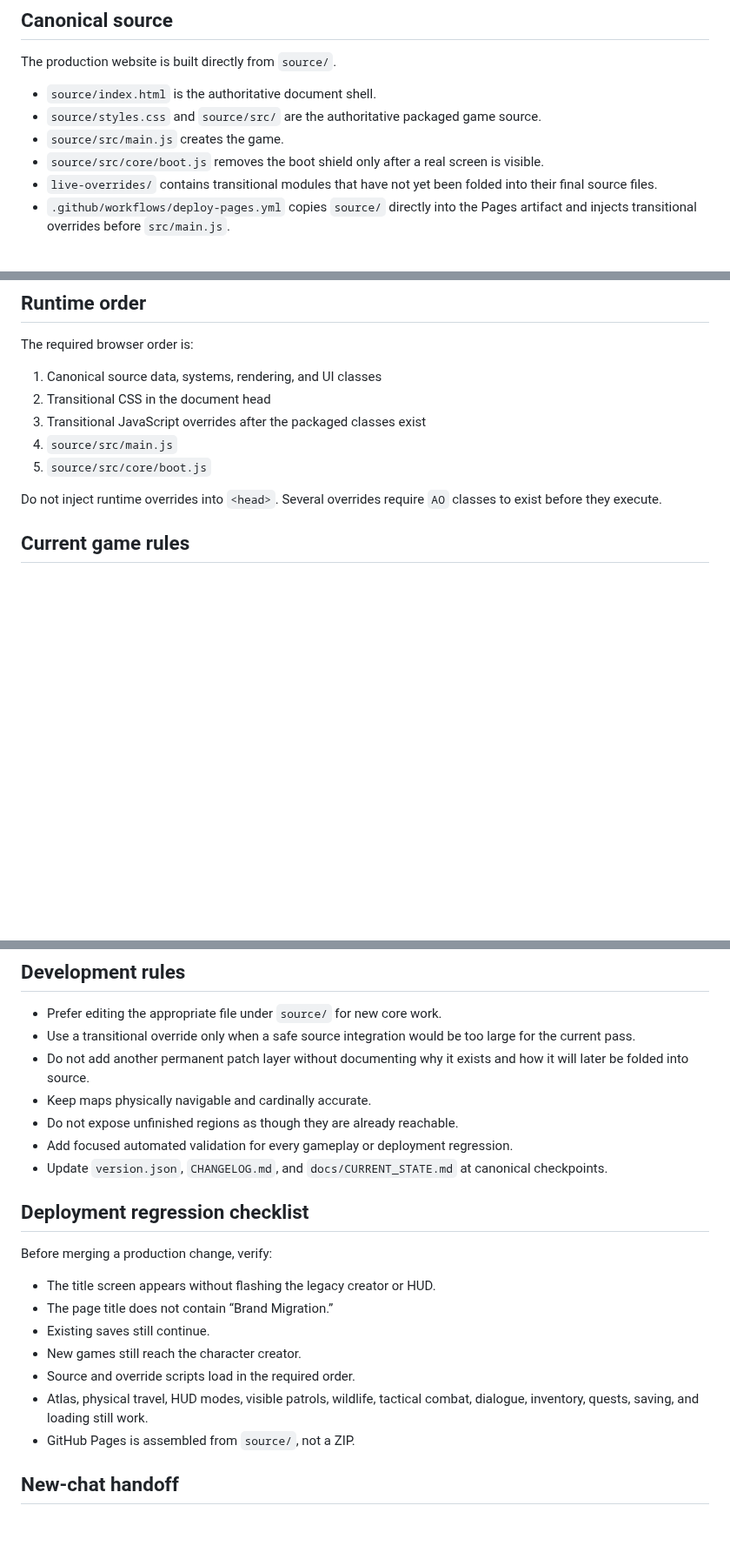
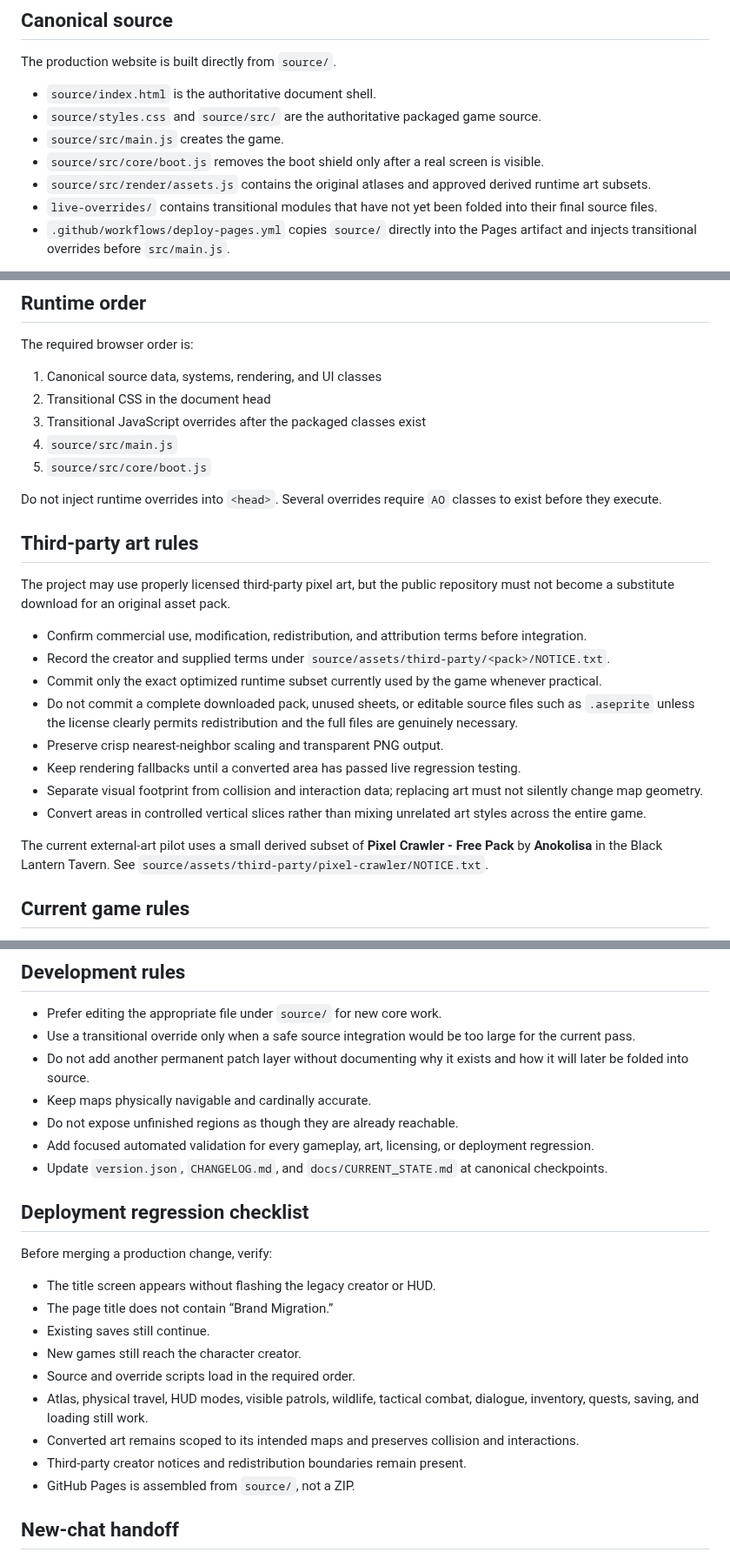
Before and after one commit to dthornton5280-blip/ThousandfoldRealms, a Markdown page: AGENTS.md, 3 parts joined by grey strips. Shown at 87% size. Rendered like a GitHub page; blank space fills up the shorter version.

Commit message:
Document third-party art integration rules

```diff
--- a/AGENTS.md
+++ b/AGENTS.md
@@ -20,6 +20,7 @@ The production website is built directly from `source/`.
 - `source/styles.css` and `source/src/` are the authoritative packaged game source.
 - `source/src/main.js` creates the game.
 - `source/src/core/boot.js` removes the boot shield only after a real screen is visible.
+- `source/src/render/assets.js` contains the original atlases and approved derived runtime art subsets.
 - `live-overrides/` contains transitional modules that have not yet been folded into their final source files.
 - `.github/workflows/deploy-pages.yml` copies `source/` directly into the Pages artifact and injects transitional overrides before `src/main.js`.
 
@@ -36,6 +37,21 @@ The required browser order is:
 5. `source/src/core/boot.js`
 
 Do not inject runtime overrides into `<head>`. Several overrides require `AO` classes to exist before they execute.
+
+## Third-party art rules
+
+The project may use properly licensed third-party pixel art, but the public repository must not become a substitute download for an original asset pack.
+
+- Confirm commercial use, modification, redistribution, and attribution terms before integration.
+- Record the creator and supplied terms under `source/assets/third-party/<pack>/NOTICE.txt`.
+- Commit only the exact optimized runtime subset currently used by the game whenever practical.
+- Do not commit a complete downloaded pack, unused sheets, or editable source files such as `.aseprite` unless the license clearly permits redistribution and the full files are genuinely necessary.
+- Preserve crisp nearest-neighbor scaling and transparent PNG output.
+- Keep rendering fallbacks until a converted area has passed live regression testing.
+- Separate visual footprint from collision and interaction data; replacing art must not silently change map geometry.
+- Convert areas in controlled vertical slices rather than mixing unrelated art styles across the entire game.
+
+The current external-art pilot uses a small derived subset of **Pixel Crawler - Free Pack** by **Anokolisa** in the Black Lantern Tavern. See `source/assets/third-party/pixel-crawler/NOTICE.txt`.
 
 ## Current game rules
 
@@ -66,7 +82,7 @@ Never clear local storage or invalidate saves casually.
 - Do not add another permanent patch layer without documenting why it exists and how it will later be folded into source.
 - Keep maps physically navigable and cardinally accurate.
 - Do not expose unfinished regions as though they are already reachable.
-- Add focused automated validation for every gameplay or deployment regression.
+- Add focused automated validation for every gameplay, art, licensing, or deployment regression.
 - Update `version.json`, `CHANGELOG.md`, and `docs/CURRENT_STATE.md` at canonical checkpoints.
 
 ## Deployment regression checklist
@@ -79,6 +95,8 @@ Before merging a production change, verify:
 - New games still reach the character creator.
 - Source and override scripts load in the required order.
 - Atlas, physical travel, HUD modes, visible patrols, wildlife, tactical combat, dialogue, inventory, quests, saving, and loading still work.
+- Converted art remains scoped to its intended maps and preserves collision and interactions.
+- Third-party creator notices and redistribution boundaries remain present.
 - GitHub Pages is assembled from `source/`, not a ZIP.
 
 ## New-chat handoff
```
